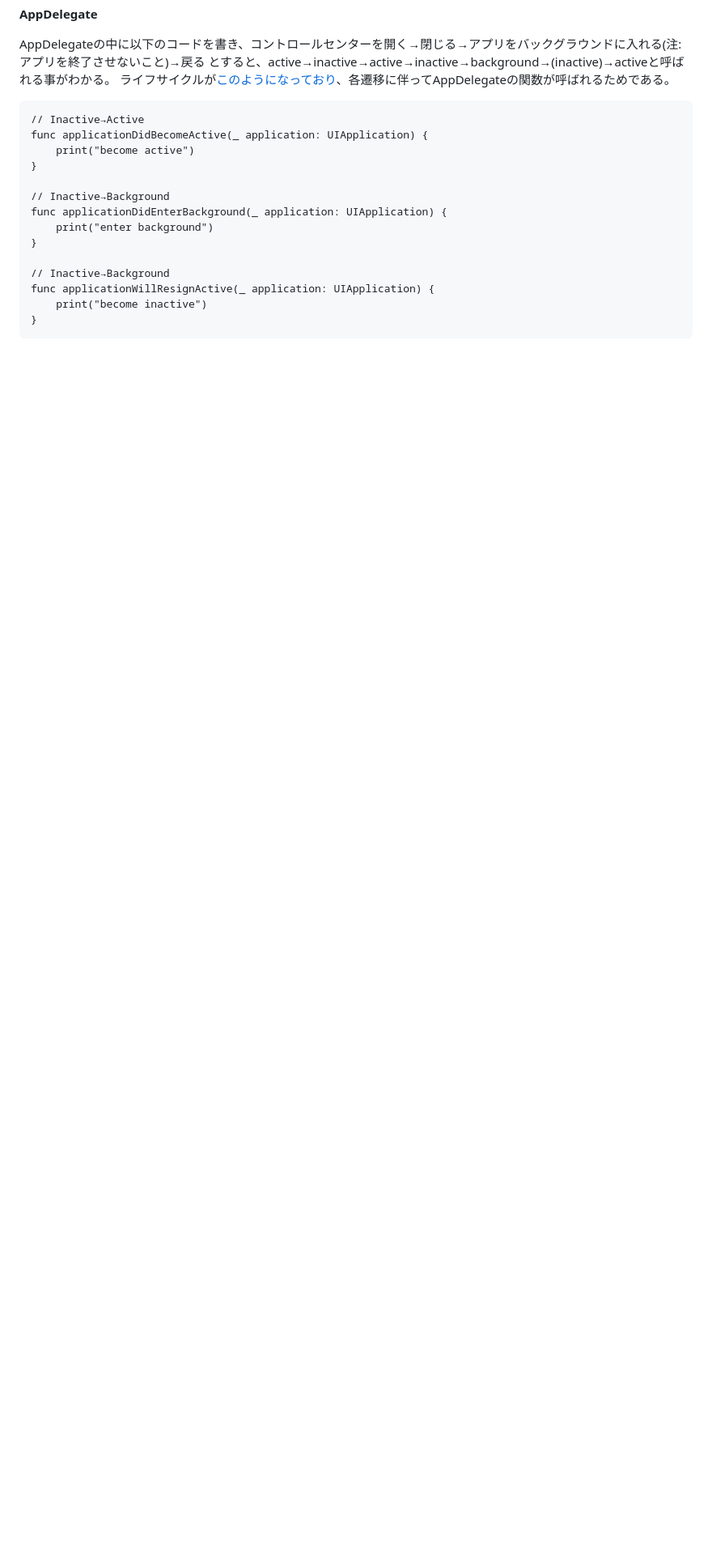
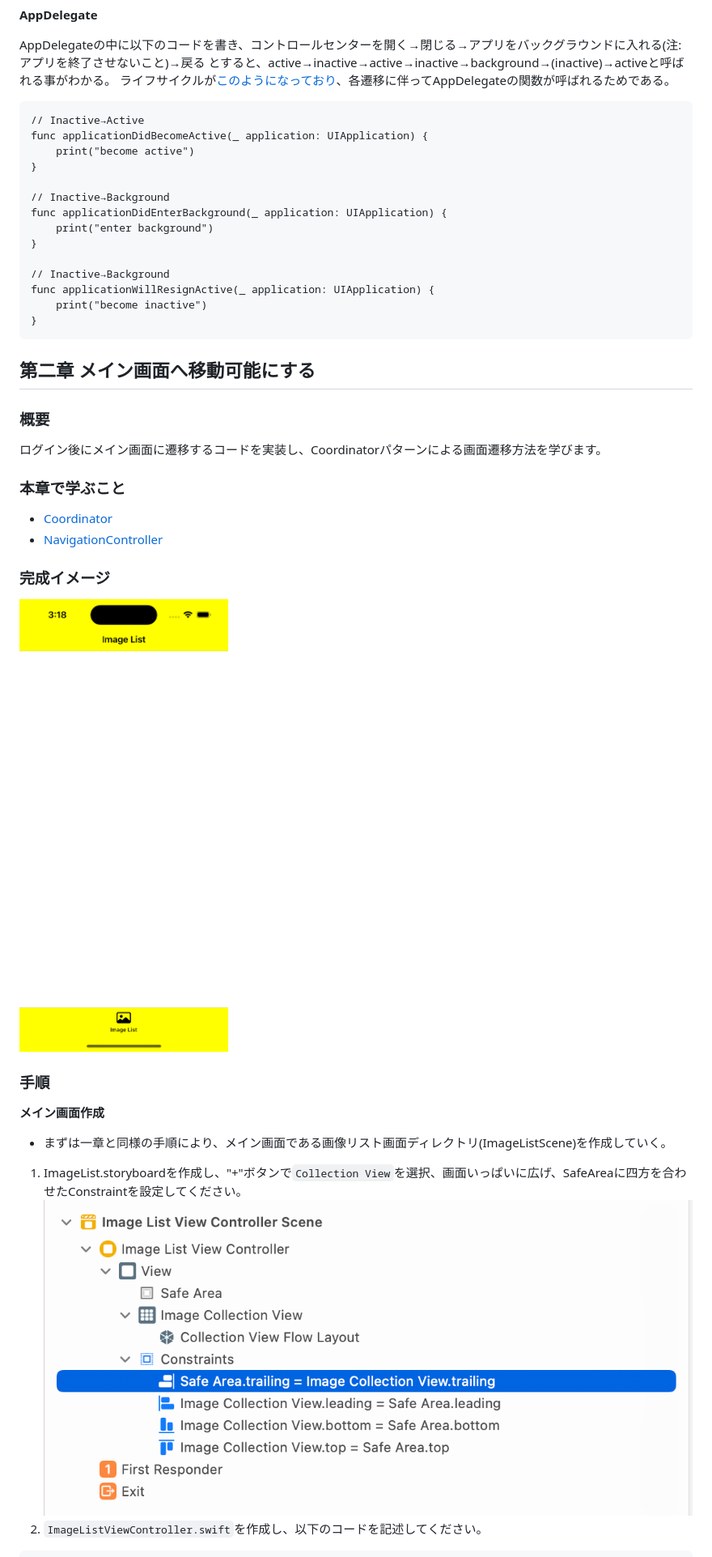
Before and after one commit to startaiyo/swift-onboarding, a Markdown page: docs/Onboarding.md, the part around one of its changes. Shown at 81% size. GitHub-like rendering; pictures changed too: docs/images/image_2_1.png (added), docs/images/image_2_2.png (added); blank space fills up the shorter version.

````diff
--- a/docs/Onboarding.md
+++ b/docs/Onboarding.md
@@ -259,3 +265,20 @@ func applicationWillResignActive(_ application: UIApplication) {
     print("become inactive")
 }
 ```
+
+## 第二章 メイン画面へ移動可能にする
+### 概要
+ログイン後にメイン画面に遷移するコードを実装し、Coordinatorパターンによる画面遷移方法を学びます。
+### 本章で学ぶこと
+- [Coordinator](https://medium.com/p/3960ad9a6d85)
+- [NavigationController](https://developer.apple.com/documentation/uikit/uinavigationcontroller)
+### 完成イメージ
+![alt text](images/image_2_1.png)
+
+### 手順
+**メイン画面作成**
+- まずは一章と同様の手順により、メイン画面である画像リスト画面ディレクトリ(ImageListScene)を作成していく。
+1. ImageList.storyboardを作成し、"+"ボタンで`Collection View`を選択、画面いっぱいに広げ、SafeAreaに四方を合わせたConstraintを設定してください。
+  ![alt text](images/image_2_2.png)
+2. `ImageListViewController.swift`を作成し、以下のコードを記述してください。
+
````
Also changed, not shown: other parts of docs/Onboarding.md (+60 -3 lines), docs/startaiyo-swift-onboarding/img/90ff2d194dc9deb3.png (added), docs/startaiyo-swift-onboarding/img/9e8efe7f1ab95d99.png (added), 2 other files.
